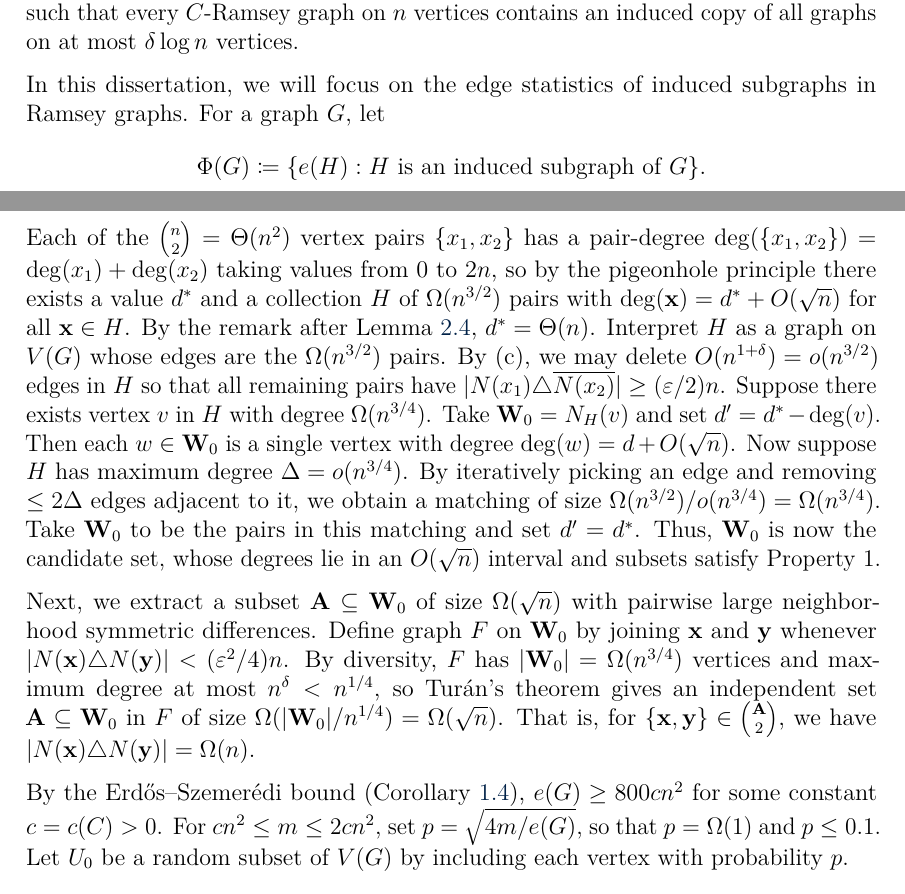
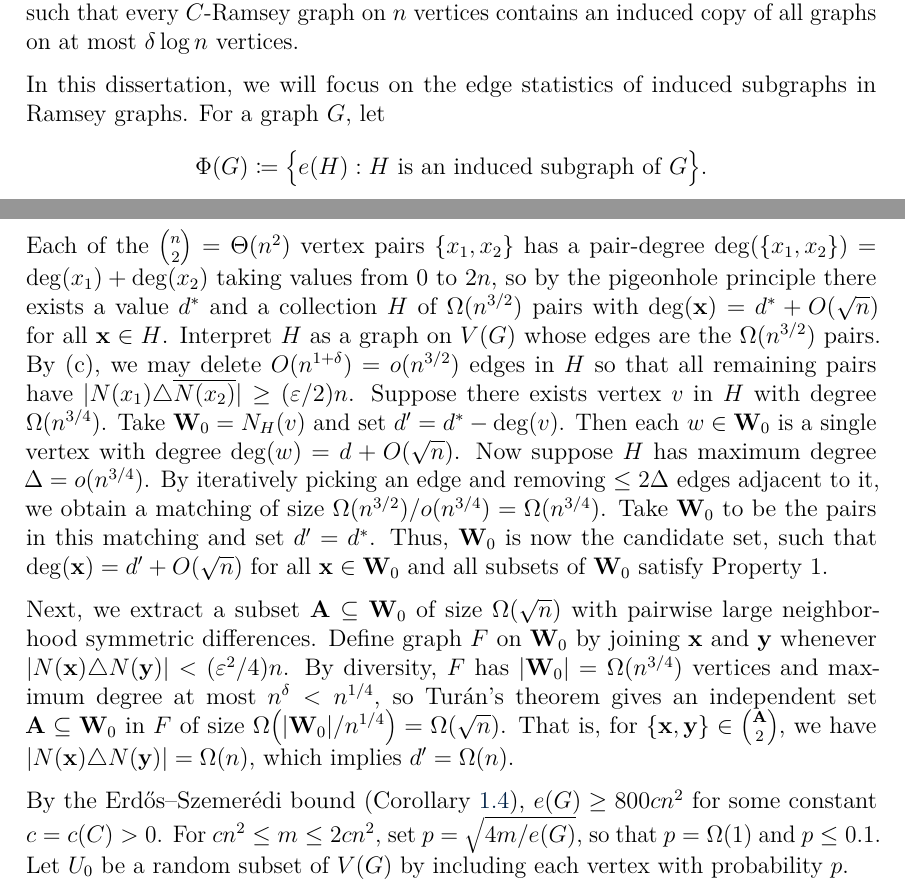
Before and after one commit to himetsai/omms_thesis, a LaTeX paper (main.tex, which reads chapters/ch1_introduction.tex, chapters/ch3_weak_erdos_mckay.tex): two parts of pages 6 and 21 of 39, joined at a grey line, cut so that both start at the same text. Compiled offline with pdfLaTeX.

Commit message:
not sure what i changed exactly but should probably save it. should only have chapter 4 to revise

```diff
--- a/chapters/ch1_introduction.tex
+++ b/chapters/ch1_introduction.tex
@@ -111,7 +111,7 @@ Due to the rich variety of induced subgraphs in dense random graphs, a popular a
 
 In this dissertation, we will focus on the edge statistics of induced subgraphs in Ramsey graphs. For a graph $G$, let
 \[
-  \Phi(G) \coloneqq \{e(H) : H \text{ is an induced subgraph of } G\}.
+  \Phi(G) \coloneqq \bigl\{e(H) : H \text{ is an induced subgraph of } G\bigr\}.
 \]
 Erd\H{o}s and McKay~\cite{EFS} conjectured that for any Ramsey graph $G$ on $n$ vertices, there exists $\delta = \delta(C) > 0$ such that
 \[
--- a/chapters/ch3_weak_erdos_mckay.tex
+++ b/chapters/ch3_weak_erdos_mckay.tex
@@ -125,9 +125,9 @@ By richness, Lemma~\ref{lem:richness-implies-diversity}, \ref{lem:richness-impli
       $|N(x_1) \triangle \overline{N(x_2)}| < (\eps/2)n$.
 \end{enumerate}
 
-Each of the $\binom{n}{2} = \Theta(n^2)$ vertex pairs $\{x_1, x_2\}$ has a pair-degree $\deg(\{x_1, x_2\}) = \deg(x_1) + \deg(x_2)$ taking values from $0$ to $2n$, so by the pigeonhole principle there exists a value $d^*$ and a collection $H$ of $\Omega(n^{3/2})$ pairs with $\deg(\mathbf{x}) = d^* + O(\sqrt{n})$ for all $\mathbf{x} \in H$. By the remark after Lemma \ref{lem:richness-implies-upper-bound}, $d^* = \Theta(n)$. Interpret $H$ as a graph on $V(G)$ whose edges are the $\Omega(n^{3/2})$ pairs. By (c), we may delete $O(n^{1+\delta}) = o(n^{3/2})$ edges in $H$ so that all remaining pairs have $|N(x_1) \triangle \overline{N(x_2)}| \geq (\eps/2)n$. Suppose there exists vertex $v$ in $H$ with degree $\Omega(n^{3/4})$. Take $\mathbf{W}_0 = N_H(v)$ and set $d' = d^* - \deg(v)$. Then each $w \in \mathbf{W}_0$ is a single vertex with degree $\deg(w) = d + O(\sqrt{n})$. Now suppose $H$ has maximum degree $\Delta = o(n^{3/4})$. By iteratively picking an edge and removing $\leq 2\Delta$ edges adjacent to it, we obtain a matching of size $\Omega(n^{3/2})/o(n^{3/4}) = \Omega(n^{3/4})$. Take $\mathbf{W}_0$ to be the pairs in this matching and set $d' = d^*$. Thus, $\mathbf{W}_0$ is now the candidate set, whose degrees lie in an $O(\sqrt{n})$ interval and subsets satisfy Property~1.
+Each of the $\binom{n}{2} = \Theta(n^2)$ vertex pairs $\{x_1, x_2\}$ has a pair-degree $\deg(\{x_1, x_2\}) = \deg(x_1) + \deg(x_2)$ taking values from $0$ to $2n$, so by the pigeonhole principle there exists a value $d^*$ and a collection $H$ of $\Omega(n^{3/2})$ pairs with $\deg(\mathbf{x}) = d^* + O(\sqrt{n})$ for all $\mathbf{x} \in H$. Interpret $H$ as a graph on $V(G)$ whose edges are the $\Omega(n^{3/2})$ pairs. By (c), we may delete $O(n^{1+\delta}) = o(n^{3/2})$ edges in $H$ so that all remaining pairs have $|N(x_1) \triangle \overline{N(x_2)}| \geq (\eps/2)n$. Suppose there exists vertex $v$ in $H$ with degree $\Omega(n^{3/4})$. Take $\mathbf{W}_0 = N_H(v)$ and set $d' = d^* - \deg(v)$. Then each $w \in \mathbf{W}_0$ is a single vertex with degree $\deg(w) = d + O(\sqrt{n})$. Now suppose $H$ has maximum degree $\Delta = o(n^{3/4})$. By iteratively picking an edge and removing $\leq 2\Delta$ edges adjacent to it, we obtain a matching of size $\Omega(n^{3/2})/o(n^{3/4}) = \Omega(n^{3/4})$. Take $\mathbf{W}_0$ to be the pairs in this matching and set $d' = d^*$. Thus, $\mathbf{W}_0$ is now the candidate set, such that $\deg(\mathbf{x}) = d' + O(\sqrt{n})$ for all $\mathbf{x} \in \mathbf{W}_0$ and all subsets of $\mathbf{W}_0$ satisfy Property~1.
 
-Next, we extract a subset $\mathbf{A} \subseteq \mathbf{W}_0$ of size $\Omega(\sqrt{n})$ with pairwise large neighborhood symmetric differences. Define graph $F$ on $\mathbf{W}_0$ by joining $\mathbf{x}$ and $\mathbf{y}$ whenever $|N(\mathbf{x}) \triangle N(\mathbf{y})| < (\eps^2/4)n$. By diversity, $F$ has $|\mathbf{W}_0| = \Omega(n^{3/4})$ vertices and maximum degree at most $n^{\delta} < n^{1/4}$, so Tur\'{a}n's theorem gives an independent set $\mathbf{A} \subseteq \mathbf{W}_0$ in $F$ of size $\Omega(|\mathbf{W}_0|/n^{1/4}) = \Omega(\sqrt{n})$. That is, for $\{\mathbf{x}, \mathbf{y}\} \in \binom{\mathbf{A}}{2}$, we have $|N(\mathbf{x}) \triangle N(\mathbf{y})| = \Omega(n)$.
+Next, we extract a subset $\mathbf{A} \subseteq \mathbf{W}_0$ of size $\Omega(\sqrt{n})$ with pairwise large neighborhood symmetric differences. Define graph $F$ on $\mathbf{W}_0$ by joining $\mathbf{x}$ and $\mathbf{y}$ whenever $|N(\mathbf{x}) \triangle N(\mathbf{y})| < (\eps^2/4)n$. By diversity, $F$ has $|\mathbf{W}_0| = \Omega(n^{3/4})$ vertices and maximum degree at most $n^{\delta} < n^{1/4}$, so Tur\'{a}n's theorem gives an independent set $\mathbf{A} \subseteq \mathbf{W}_0$ in $F$ of size $\Omega\bigl(|\mathbf{W}_0|/n^{1/4}\bigr) = \Omega(\sqrt{n})$. That is, for $\{\mathbf{x}, \mathbf{y}\} \in \binom{\mathbf{A}}{2}$, we have $|N(\mathbf{x}) \triangle N(\mathbf{y})| = \Omega(n)$, which implies $d' = \Omega(n)$.
 
 By the Erd\H{o}s--Szemer\'{e}di bound (Corollary~\ref{cor:ramsey-density}), $e(G) \geq 800cn^2$ for some constant $c = c(C) > 0$. For $cn^2 \leq m \leq 2cn^2$, set $p = \sqrt{4m/e(G)}$, so that $p = \Omega(1)$ and $p \leq 0.1$. Let $U_0$ be a random subset of $V(G)$ by including each vertex with probability $p$.
 
```
Also changed, not shown: chapters/ch2_distinct_degrees.tex (+1 -1 lines), main.pdf, chapters/ch1_introduction.tex (6 more changed lines), chapters/ch3_weak_erdos_mckay.tex (4 more changed lines).
